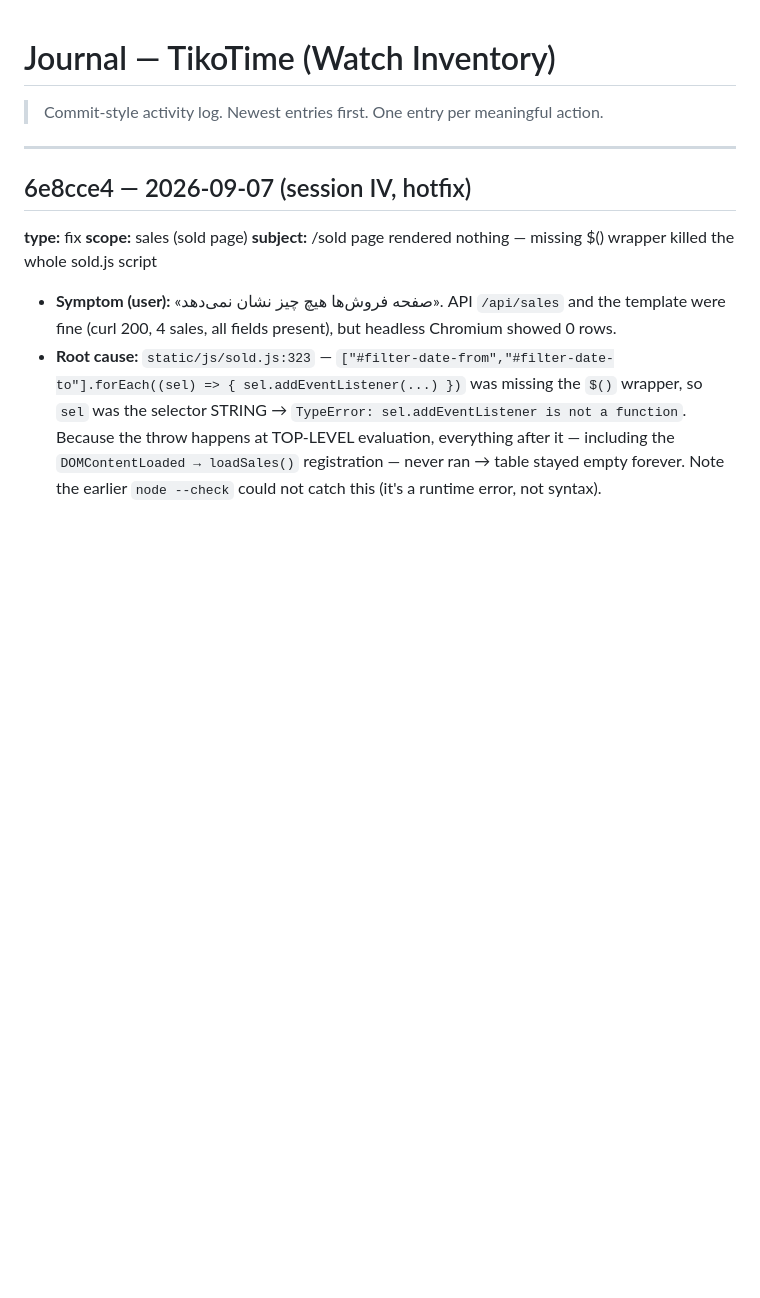
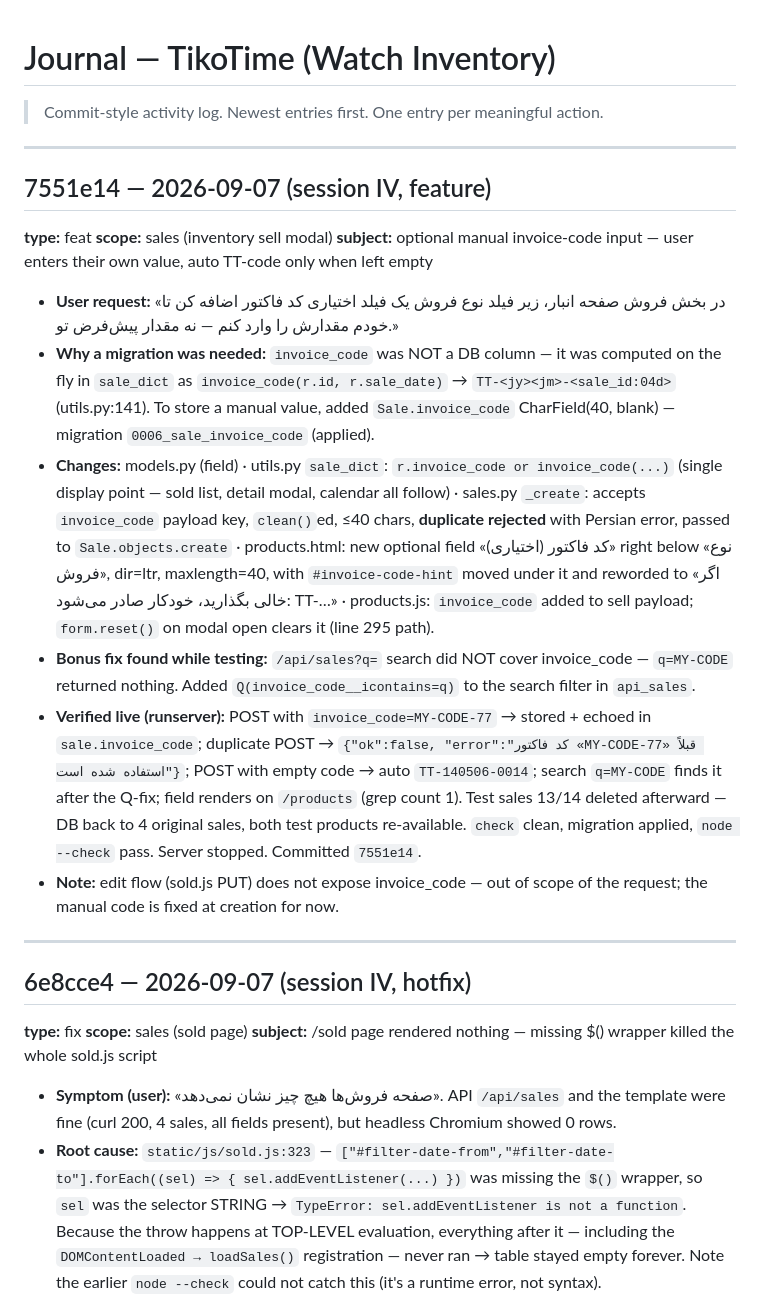
Before and after one commit to MetiiMz/Watch-Inventory, a Markdown page: .memory/JOURNAL.md, the part around the change. GitHub-like rendering; blank space fills up the shorter version.

Commit message:
docs(memory): optional manual invoice-code feature 7551e14

```diff
--- a/.memory/JOURNAL.md
+++ b/.memory/JOURNAL.md
@@ -3,6 +3,21 @@
 > Commit-style activity log. Newest entries first. One entry per meaningful action.
 
 ---
+## 7551e14 — 2026-09-07 (session IV, feature)
+**type:** feat
+**scope:** sales (inventory sell modal)
+**subject:** optional manual invoice-code input — user enters their own value, auto TT-code only when left empty
+
+- **User request:** «در بخش فروش صفحه انبار، زیر فیلد نوع فروش یک فیلد اختیاری کد فاکتور اضافه کن تا خودم مقدارش را وارد کنم — نه مقدار پیش‌فرض تو.»
+- **Why a migration was needed:** `invoice_code` was NOT a DB column — it was computed on the fly in `sale_dict` as `invoice_code(r.id, r.sale_date)` → `TT-<jy><jm>-<sale_id:04d>` (utils.py:141). To store a manual value, added `Sale.invoice_code` CharField(40, blank) — migration `0006_sale_invoice_code` (applied).
+- **Changes:** models.py (field) · utils.py `sale_dict`: `r.invoice_code or invoice_code(...)` (single display point — sold list, detail modal, calendar all follow) · sales.py `_create`: accepts `invoice_code` payload key, `clean()`ed, ≤40 chars, **duplicate rejected** with Persian error, passed to `Sale.objects.create` · products.html: new optional field «کد فاکتور (اختیاری)» right below «نوع فروش», dir=ltr, maxlength=40, with `#invoice-code-hint` moved under it and reworded to «اگر خالی بگذارید، خودکار صادر می‌شود: TT-…» · products.js: `invoice_code` added to sell payload; `form.reset()` on modal open clears it (line 295 path).
+- **Bonus fix found while testing:** `/api/sales?q=` search did NOT cover invoice_code — `q=MY-CODE` returned nothing. Added `Q(invoice_code__icontains=q)` to the search filter in `api_sales`.
+- **Verified live (runserver):** POST with `invoice_code=MY-CODE-77` → stored + echoed in `sale.invoice_code`; duplicate POST → `{"ok":false, "error":"کد فاکتور «MY-CODE-77» قبلاً استفاده شده است"}`; POST with empty code → auto `TT-140506-0014`; search `q=MY-CODE` finds it after the Q-fix; field renders on `/products` (grep count 1). Test sales 13/14 deleted afterward — DB back to 4 original sales, both test products re-available. `check` clean, migration applied, `node --check` pass. Server stopped. Committed `7551e14`.
+- **Note:** edit flow (sold.js PUT) does not expose invoice_code — out of scope of the request; the manual code is fixed at creation for now.
+
+---
+
+
 ## 6e8cce4 — 2026-09-07 (session IV, hotfix)
 **type:** fix
 **scope:** sales (sold page)
```
